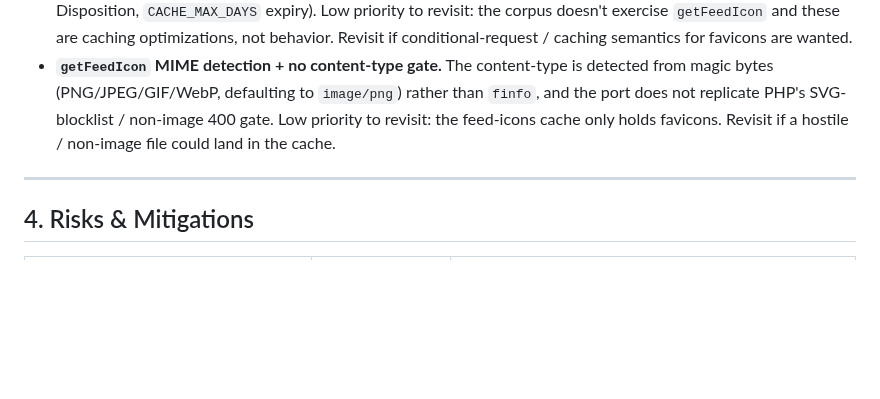
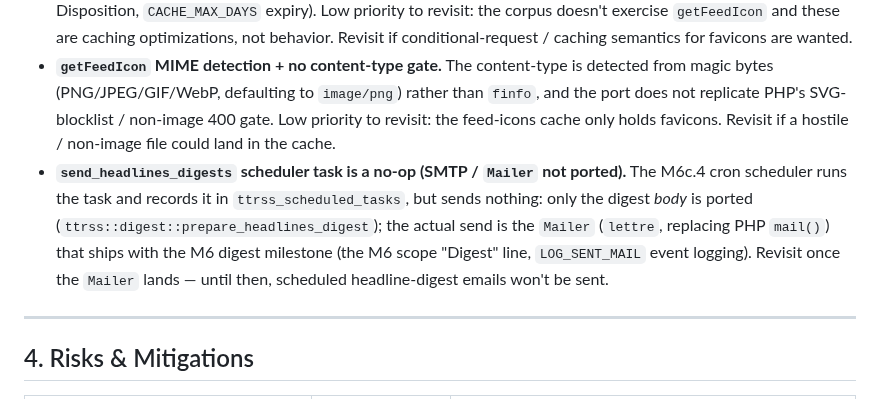
Before and after one commit to slydetector/ttrss-rust, a Markdown page: docs/plan.md, the part around the change. Drawn GitHub-style; blank space fills up the shorter version.

Commit message:
docs: note the send_headlines_digests no-op in the deferred section (awaiting the lettre Mailer/SMTP)

```diff
--- a/docs/plan.md
+++ b/docs/plan.md
@@ -1168,6 +1168,7 @@ A parking lot for small, known, not-now items (not milestone blockers):
 - **`html_to_text` for `tsvector_combined` (shareToPublished).** The full-text column is populated with an approximated `html_to_text` (a kuchikiki traversal dropping `script`/`style`/`head` + collapsing whitespace), not PHP's full `Html2Text::convert`. Low priority to revisit: the column only feeds `to_tsvector` full-text search, so exact text parity isn't required. Revisit if full-text-search parity vs PHP matters.
 - **`getFeedIcon` response headers simplified.** The port emits only `Content-Type` + `Content-Length`, skipping `DiskCache::send`'s conditional-request caching headers (304 / If-Modified-Since, ETag, Last-Modified, Content-Disposition, `CACHE_MAX_DAYS` expiry). Low priority to revisit: the corpus doesn't exercise `getFeedIcon` and these are caching optimizations, not behavior. Revisit if conditional-request / caching semantics for favicons are wanted.
 - **`getFeedIcon` MIME detection + no content-type gate.** The content-type is detected from magic bytes (PNG/JPEG/GIF/WebP, defaulting to `image/png`) rather than `finfo`, and the port does not replicate PHP's SVG-blocklist / non-image 400 gate. Low priority to revisit: the feed-icons cache only holds favicons. Revisit if a hostile / non-image file could land in the cache.
+- **`send_headlines_digests` scheduler task is a no-op (SMTP / `Mailer` not ported).** The M6c.4 cron scheduler runs the task and records it in `ttrss_scheduled_tasks`, but sends nothing: only the digest *body* is ported (`ttrss::digest::prepare_headlines_digest`); the actual send is the `Mailer` (`lettre`, replacing PHP `mail()`) that ships with the M6 digest milestone (the M6 scope "Digest" line, `LOG_SENT_MAIL` event logging). Revisit once the `Mailer` lands — until then, scheduled headline-digest emails won't be sent.
 
 ---
 
```
